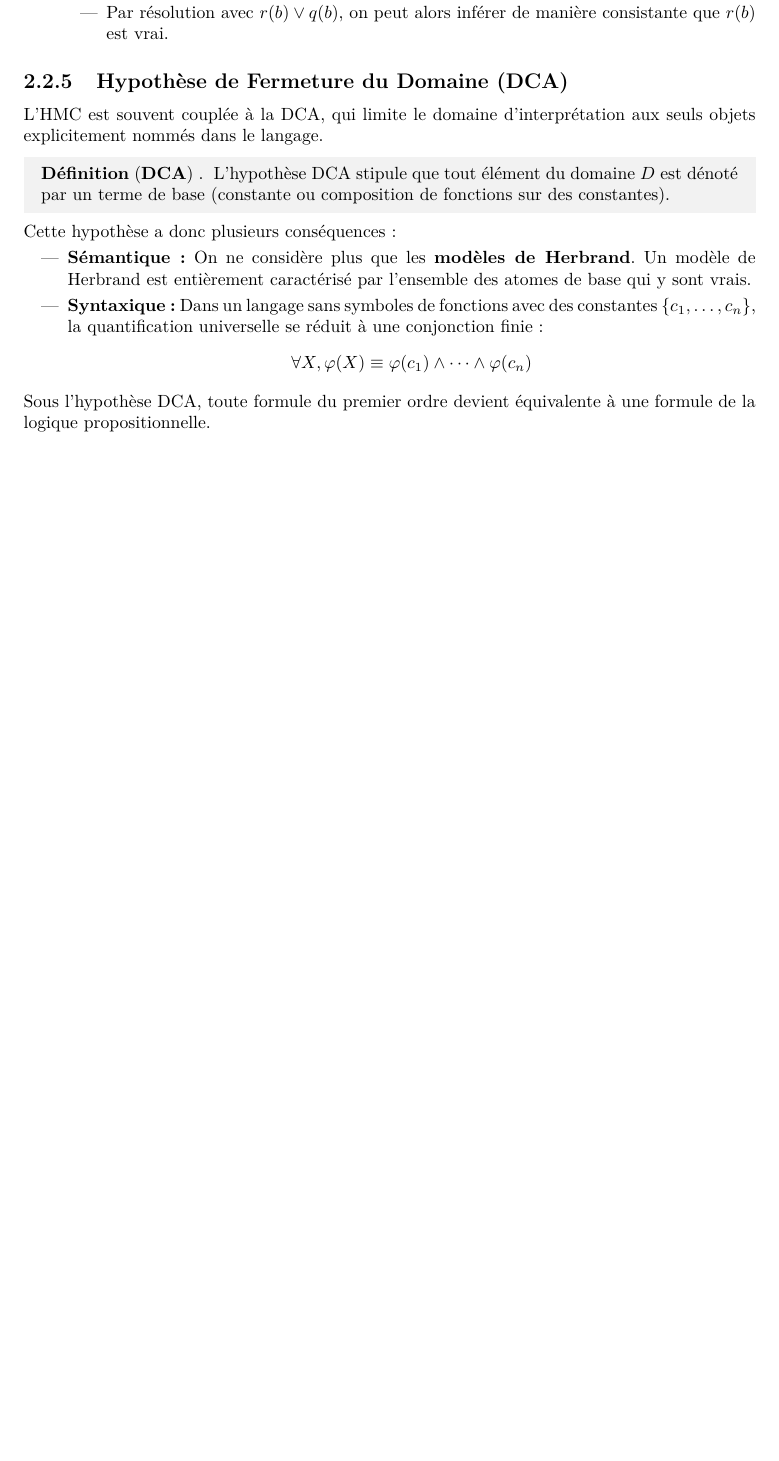
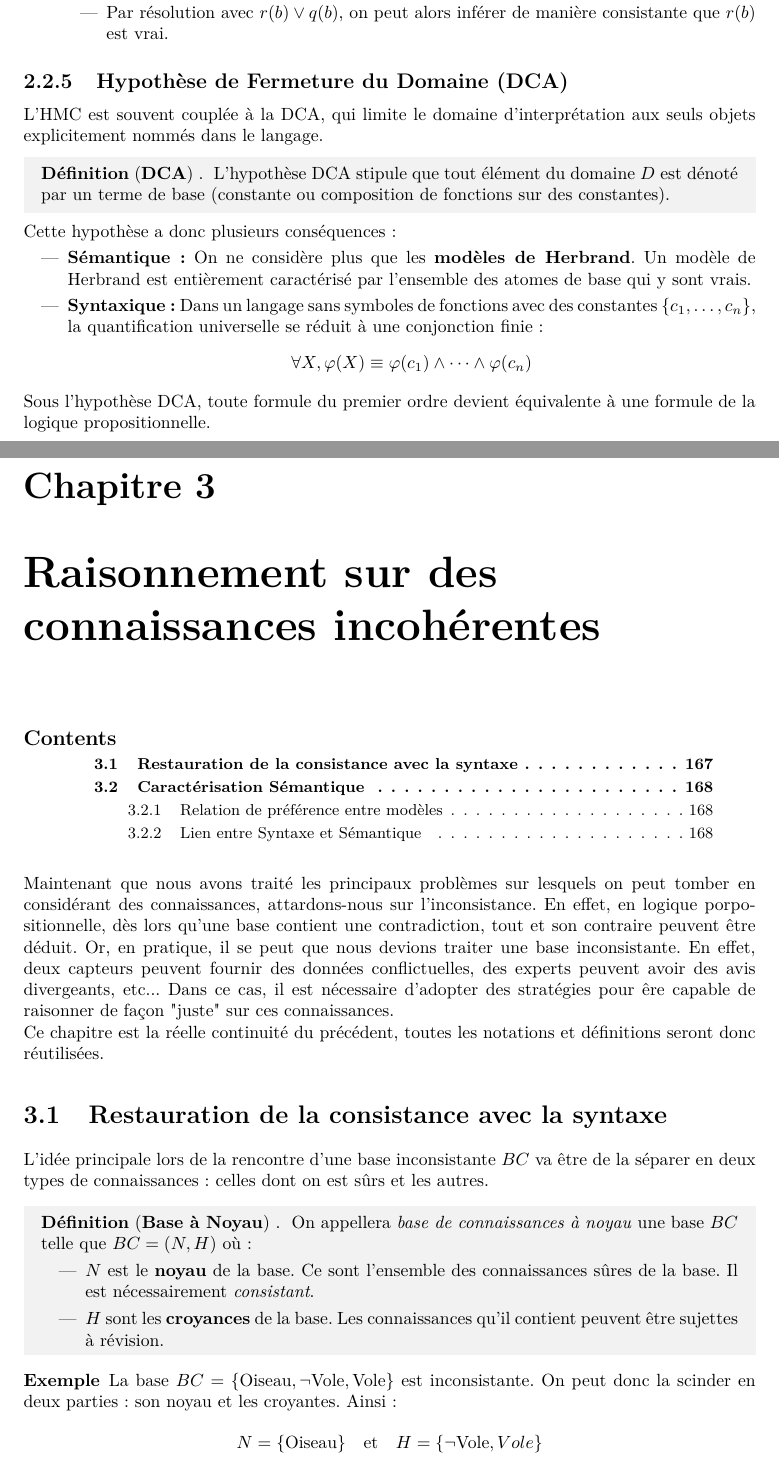
Before and after one commit to axelp-dev/Fiches-Master, a LaTeX thesis (main.tex, which reads subjects/RCHI/chapitres/chapitre3_Connaissances_Incoherentes.tex, subjects/RCHI/main_RCHI.tex): part of page 165 of 173 before the commit and two parts of pages 166 and 167 of 177 after it, the two joined at a grey line, cut so that both start at the same text, the shorter picture padded with empty space. The pictures show the PDF file main.pdf that the author committed with the source.

Commit message:
Ajout RCHI Chap 3

```diff
--- /dev/null
+++ b/subjects/RCHI/chapitres/chapitre3_Connaissances_Incoherentes.tex
@@ -0,0 +1,41 @@
+\minitoc
+
+Maintenant que nous avons traité les principaux problèmes sur lesquels
+on peut tomber en considérant des connaissances, attardons-nous sur l'inconsistance.
+En effet, en logique porpositionnelle, dès lors qu'une base contient une contradiction,
+tout et son contraire peuvent être déduit.
+Or, en pratique, il se peut que nous devions traiter une base inconsistante. En effet, deux
+capteurs peuvent fournir des données conflictuelles, des experts peuvent avoir des avis divergeants, etc...
+Dans ce cas, il est nécessaire d'adopter des stratégies pour êre capable de raisonner
+de façon "juste" sur ces connaissances.
+
+Ce chapitre est la réelle continuité du précédent, toutes les notations et définitions seront donc
+réutilisées.
+
+% ========================================================================================================
+% La syntaxe pour restaurer la consistance
+
+\section{Restauration de la consistance avec la syntaxe}
+
+L'idée principale lors de la rencontre d'une base inconsistante $BC$ va être de la séparer
+en deux types de connaissances : celles dont on est sûrs et les autres.
+
+\begin{definition}[Base à Noyau]
+    On appellera \emph{base de connaissances à noyau} une base $BC$ telle que $ BC = (N, H)$ où :
+    \begin{itemize}
+        \item $N$ est le \textbf{noyau} de la base. Ce sont l'ensemble des connaissances
+        sûres de la base. Il est nécessairement \emph{consistant}.
+        \item $H$ sont les \textbf{croyances} de la base. Les connaissances qu'il contient
+        peuvent être sujettes à révision.
+    \end{itemize}
+\end{definition}
+
+\begin{example}
+    La base $BC = \{ \text{Oiseau}, \lnot \text{Vole}, \text{Vole}\}$ est inconsistante.
+    On peut donc la scinder en deux parties : son noyau et les croyantes. Ainsi :
+        $$ N = \{ \text{Oiseau} \} \quad \text{et} \quad H = \{ \lnot \text{Vole}, Vole \} $$
+\end{example}
+
+Or les croyances d'une base ne doivent pas être ignorées pour autant.
+Il convient alors de définir une extension possible des noyaux de base avec une partie
+des croyances.
@@ -0,0 +46,6 @@
+        \item $ N \subseteq S$
+        \item $S$ est consistant.
+        \item $S$ est maximal pour l'inclusion ensembliste.
+            $$ i.e \not \exists S' \subseteq BC \text{ tel que } S' \text{ est consistant et } S \subset S' $$
+    \end{enumerate}
+\end{definition}
@@ -0,0 +58 @@
+    \begin{itemize}
@@ -0,0 +77,10 @@
+\subsection{Relation de préférence entre modèles}
+
+On utilise la notation $\omega \models H$ pour désigner l'ensemble des formules de $H$ qui sont vraies dans
+l'interprétation $\omega$ : $\{ h \in H \mid \omega \models h \}$.
+
+\begin{definition}[Préférence Sémantique]
+    Soient $\omega$ et $\omega'$ deux modèles du noyau $N$. On dit que $\omega$ est \emph{préféré} à $\omega'$,
+    noté $\omega \succeq_H \omega'$, si $\omega$ satisfait plus de croyances de $H$ que $\omega'$ au sens de l'inclusion :
+        $$ \{ h \in H \mid \omega' \models h \} \subseteq \{ h \in H \mid \omega \models h \} $$
+\end{definition}
@@ -0,0 +91,3 @@
+\end{definition}
+
+\subsection{Lien entre Syntaxe et Sémantique}
@@ -0,0 +99,10 @@
+    \begin{itemize}
+        \item Tout modèle d'un scénario $S$ est un modèle préféré de $BC$.
+        \item Inversement, tout modèle préféré de $BC$ est modèle d'un (et d'un seul) scénario $S$.
+    \end{itemize}
+\end{theorem}
+
+\begin{remark}
+    Une formule $\varphi$ est une conséquence \emph{universelle} de $(N, H)$ si et seulement si elle est satisfaite
+    par tous les modèles préférés de la base.
+\end{remark}
--- a/subjects/RCHI/main_RCHI.tex
+++ b/subjects/RCHI/main_RCHI.tex
@@ -11,3 +11,6 @@
 
 \chapter{Raisonnement sur des connaissances incomplètes}
 \input{subjects/RCHI/chapitres/chapitre2_Connaissances_Incompletes.tex}
+
+\chapter{Raisonnement sur des connaissances incohérentes}
+\input{subjects/RCHI/chapitres/chapitre3_Connaissances_Incoherentes.tex}
```
Also changed, not shown: subjects/RCHI/chapitres/chapitre1_Connaissances_Incertaines.tex (+9 -17 lines), subjects/RCHI/chapitres/chapitre2_Connaissances_Incompletes.tex (+5 -1 lines), subjects/Statistiques/chapitres/chapitre1_Modèle_Parametrique.tex (+28 -5 lines), main.pdf, subjects/RCHI/chapitres/chapitre3_Connaissances_Incoherentes.tex (37 more changed lines).
